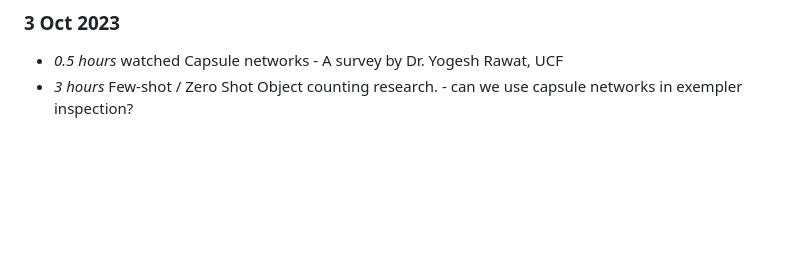
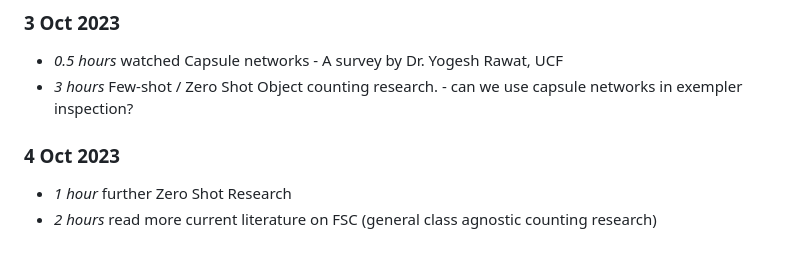
Before and after one commit to FergusSteel/CountingWithConvNets, a Markdown page: timelog.md, the part around the change. GitHub-like rendering; blank space fills up the shorter version.

```diff
--- a/timelog.md
+++ b/timelog.md
@@ -92,3 +92,8 @@
 
 * *0.5 hours* watched Capsule networks - A survey by Dr. Yogesh Rawat, UCF
 * *3 hours* Few-shot / Zero Shot Object counting research. - can we use capsule networks in exempler inspection?
+
+### 4 Oct 2023
+
+* *1 hour* further Zero Shot Research
+* *2 hours* read more current literature on FSC (general class agnostic counting research)
```
Also changed, not shown: papers.md (+31 -0 lines).
